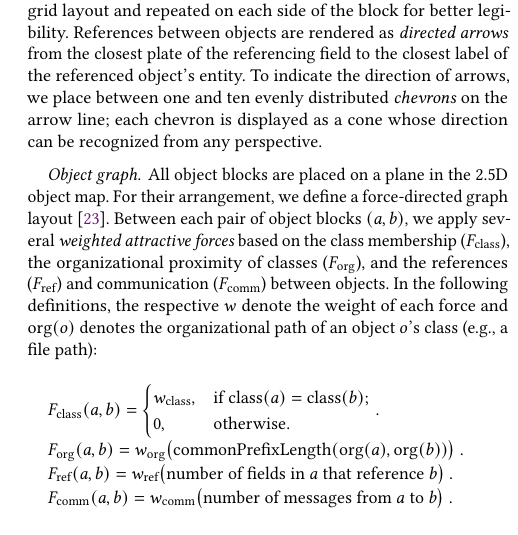
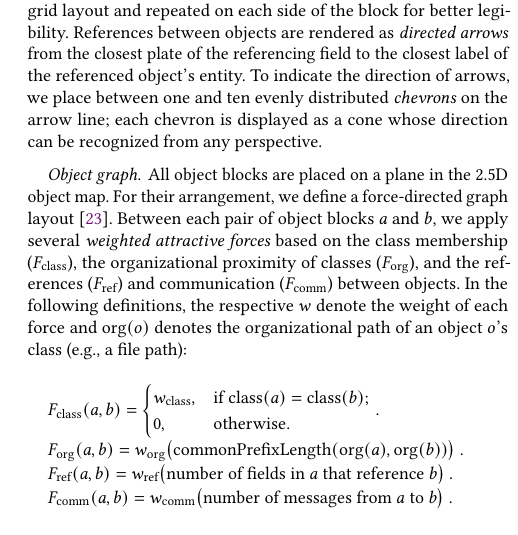
Before and after one commit to LinqLover/trace4d, a LaTeX paper (docs/paper/paper.tex, which reads docs/paper/sections/03_visualization_approach.tex): part of one column of page 4 of 13, cut so that both start at the same text. Compiled offline with pdfLaTeX.

Commit message:
clarify pair

```diff
--- a/docs/paper/sections/03_visualization_approach.tex
+++ b/docs/paper/sections/03_visualization_approach.tex
@@ -58,7 +58,7 @@ To indicate the direction of arrows, we place between one and ten evenly distrib
 
 All object blocks are placed on a plane in the 2.5D object map.
 For their arrangement, we define a force-directed graph layout~\cite{fruchterman1991graph}.
-Between each pair of object blocks $(a, b)$, we apply several \emph{weighted attractive forces} based on the class membership ($F_\text{class}$), the organizational proximity of classes ($F_\text{org}$), and the references ($F_\text{ref}$) and communication ($F_\text{comm}$) between objects.
+Between each pair of object blocks $a$ and $b$, we apply several \emph{weighted attractive forces} based on the class membership ($F_\text{class}$), the organizational proximity of classes ($F_\text{org}$), and the references ($F_\text{ref}$) and communication ($F_\text{comm}$) between objects.
 In the following definitions, the respective $w$ denote the weight of each force and $\text{org}(o)$ denotes the organizational path of an object $o$'s class (e.g., a file path):
 
 %\begin{equation}
```
